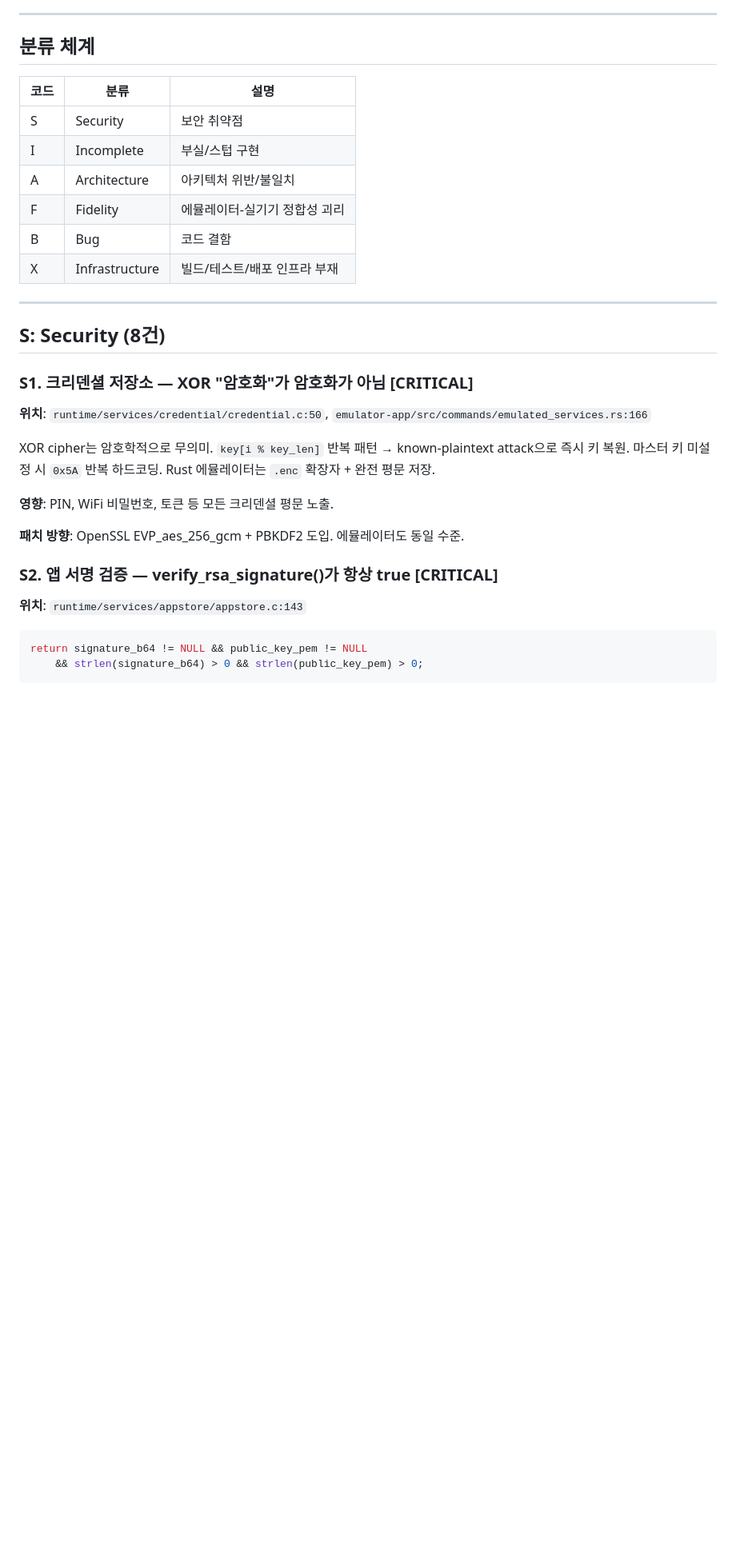
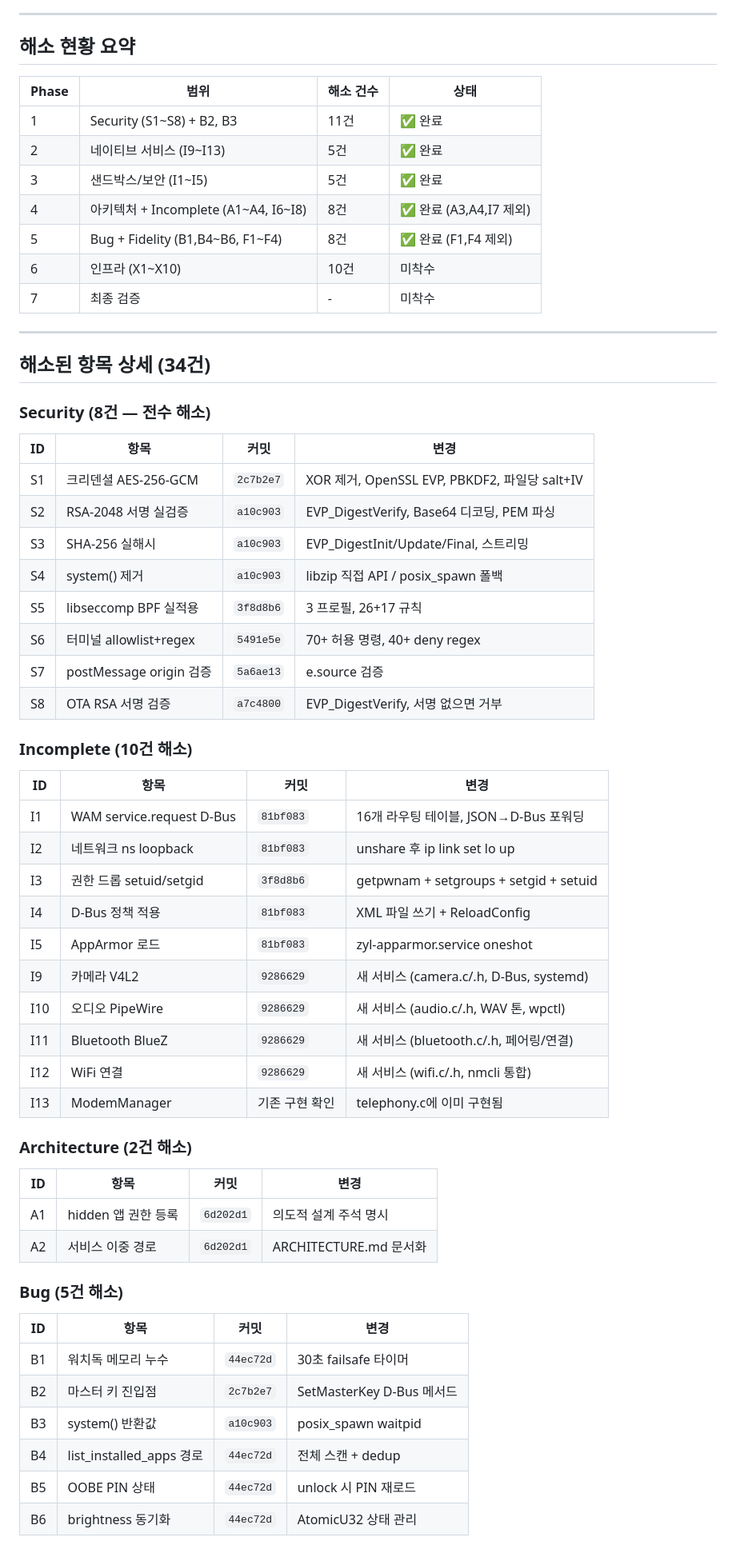
Before and after one commit to JeongHogok/ZylOS, a Markdown page: AUDIT_FOUNDATION_2026_03_30.md, the part around one of its changes. Shown at 80% size. Drawn GitHub-style; blank space fills up the shorter version.

````diff
--- a/AUDIT_FOUNDATION_2026_03_30.md
+++ b/AUDIT_FOUNDATION_2026_03_30.md
@@ -6,38 +7,65 @@
 
 ---
 
-## 분류 체계
+## 해소 현황 요약
 
-| 코드 | 분류 | 설명 |
-|------|------|------|
-| S | Security | 보안 취약점 |
-| I | Incomplete | 부실/스텁 구현 |
-| A | Architecture | 아키텍처 위반/불일치 |
-| F | Fidelity | 에뮬레이터-실기기 정합성 괴리 |
-| B | Bug | 코드 결함 |
-| X | Infrastructure | 빌드/테스트/배포 인프라 부재 |
+| Phase | 범위 | 해소 건수 | 상태 |
+|-------|------|-----------|------|
+| 1 | Security (S1~S8) + B2, B3 | 11건 | ✅ 완료 |
+| 2 | 네이티브 서비스 (I9~I13) | 5건 | ✅ 완료 |
+| 3 | 샌드박스/보안 (I1~I5) | 5건 | ✅ 완료 |
+| 4 | 아키텍처 + Incomplete (A1~A4, I6~I8) | 8건 | ✅ 완료 (A3,A4,I7 제외) |
+| 5 | Bug + Fidelity (B1,B4~B6, F1~F4) | 8건 | ✅ 완료 (F1,F4 제외) |
+| 6 | 인프라 (X1~X10) | 10건 | 미착수 |
+| 7 | 최종 검증 | - | 미착수 |
 
 ---
 
-## S: Security (8건)
+## 해소된 항목 상세 (34건)
 
-### S1. 크리덴셜 저장소 — XOR "암호화"가 암호화가 아님 [CRITICAL]
+### Security (8건 — 전수 해소)
 
-**위치**: `runtime/services/credential/credential.c:50`, `emulator-app/src/commands/emulated_services.rs:166`
+| ID | 항목 | 커밋 | 변경 |
+|----|------|------|------|
+| S1 | 크리덴셜 AES-256-GCM | `2c7b2e7` | XOR 제거, OpenSSL EVP, PBKDF2, 파일당 salt+IV |
+| S2 | RSA-2048 서명 실검증 | `a10c903` | EVP_DigestVerify, Base64 디코딩, PEM 파싱 |
+| S3 | SHA-256 실해시 | `a10c903` | EVP_DigestInit/Update/Final, 스트리밍 |
+| S4 | system() 제거 | `a10c903` | libzip 직접 API / posix_spawn 폴백 |
+| S5 | libseccomp BPF 실적용 | `3f8d8b6` | 3 프로필, 26+17 규칙 |
+| S6 | 터미널 allowlist+regex | `5491e5e` | 70+ 허용 명령, 40+ deny regex |
+| S7 | postMessage origin 검증 | `5a6ae13` | e.source 검증 |
+| S8 | OTA RSA 서명 검증 | `a7c4800` | EVP_DigestVerify, 서명 없으면 거부 |
 
-XOR cipher는 암호학적으로 무의미. `key[i % key_len]` 반복 패턴 → known-plaintext attack으로 즉시 키 복원.
-마스터 키 미설정 시 `0x5A` 반복 하드코딩. Rust 에뮬레이터는 `.enc` 확장자 + 완전 평문 저장.
+### Incomplete (10건 해소)
 
-**영향**: PIN, WiFi 비밀번호, 토큰 등 모든 크리덴셜 평문 노출.
+| ID | 항목 | 커밋 | 변경 |
+|----|------|------|------|
+| I1 | WAM service.request D-Bus | `81bf083` | 16개 라우팅 테이블, JSON→D-Bus 포워딩 |
+| I2 | 네트워크 ns loopback | `81bf083` | unshare 후 ip link set lo up |
+| I3 | 권한 드롭 setuid/setgid | `3f8d8b6` | getpwnam + setgroups + setgid + setuid |
+| I4 | D-Bus 정책 적용 | `81bf083` | XML 파일 쓰기 + ReloadConfig |
+| I5 | AppArmor 로드 | `81bf083` | zyl-apparmor.service oneshot |
+| I9 | 카메라 V4L2 | `9286629` | 새 서비스 (camera.c/.h, D-Bus, systemd) |
+| I10 | 오디오 PipeWire | `9286629` | 새 서비스 (audio.c/.h, WAV 톤, wpctl) |
+| I11 | Bluetooth BlueZ | `9286629` | 새 서비스 (bluetooth.c/.h, 페어링/연결) |
+| I12 | WiFi 연결 | `9286629` | 새 서비스 (wifi.c/.h, nmcli 통합) |
+| I13 | ModemManager | 기존 구현 확인 | telephony.c에 이미 구현됨 |
 
-**패치 방향**: OpenSSL EVP_aes_256_gcm + PBKDF2 도입. 에뮬레이터도 동일 수준.
+### Architecture (2건 해소)
 
-### S2. 앱 서명 검증 — verify_rsa_signature()가 항상 true [CRITICAL]
+| ID | 항목 | 커밋 | 변경 |
+|----|------|------|------|
+| A1 | hidden 앱 권한 등록 | `6d202d1` | 의도적 설계 주석 명시 |
+| A2 | 서비스 이중 경로 | `6d202d1` | ARCHITECTURE.md 문서화 |
 
-**위치**: `runtime/services/appstore/appstore.c:143`
+### Bug (5건 해소)
 
-```c
-return signature_b64 != NULL && public_key_pem != NULL
-    && strlen(signature_b64) > 0 && strlen(public_key_pem) > 0;
-```
+| ID | 항목 | 커밋 | 변경 |
+|----|------|------|------|
+| B1 | 워치독 메모리 누수 | `44ec72d` | 30초 failsafe 타이머 |
+| B2 | 마스터 키 진입점 | `2c7b2e7` | SetMasterKey D-Bus 메서드 |
+| B3 | system() 반환값 | `a10c903` | posix_spawn waitpid |
+| B4 | list_installed_apps 경로 | `44ec72d` | 전체 스캔 + dedup |
+| B5 | OOBE PIN 상태 | `44ec72d` | unlock 시 PIN 재로드 |
+| B6 | brightness 동기화 | `44ec72d` | AtomicU32 상태 관리 |
 
````
Also changed, not shown: other parts of AUDIT_FOUNDATION_2026_03_30.md (+53 -168 lines).
